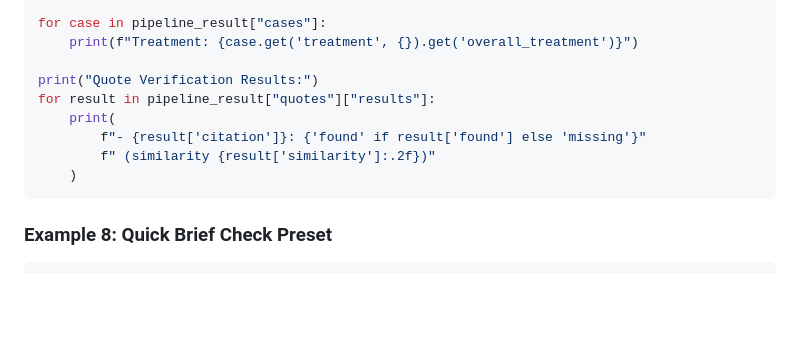
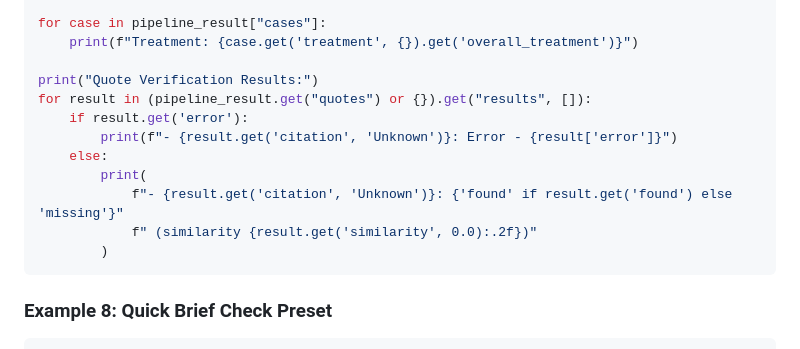
Before and after one commit to mightymikesapp/MikeCheck, a Markdown page: README.md, the part around the change. Drawn GitHub-style; blank space fills up the shorter version.

Commit message:
Update README.md
Co-authored-by: gemini-code-assist[bot] <176961590+gemini-code-assist[bot]@users.noreply.github.com>

````diff
--- a/README.md
+++ b/README.md
@@ -506,11 +506,14 @@ for case in pipeline_result["cases"]:
     print(f"Treatment: {case.get('treatment', {}).get('overall_treatment')}")
 
 print("Quote Verification Results:")
-for result in pipeline_result["quotes"]["results"]:
-    print(
-        f"- {result['citation']}: {'found' if result['found'] else 'missing'}"
-        f" (similarity {result['similarity']:.2f})"
-    )
+for result in (pipeline_result.get("quotes") or {}).get("results", []):
+    if result.get('error'):
+        print(f"- {result.get('citation', 'Unknown')}: Error - {result['error']}")
+    else:
+        print(
+            f"- {result.get('citation', 'Unknown')}: {'found' if result.get('found') else 'missing'}"
+            f" (similarity {result.get('similarity', 0.0):.2f})"
+        )
 ```
 
 ### Example 8: Quick Brief Check Preset
````
